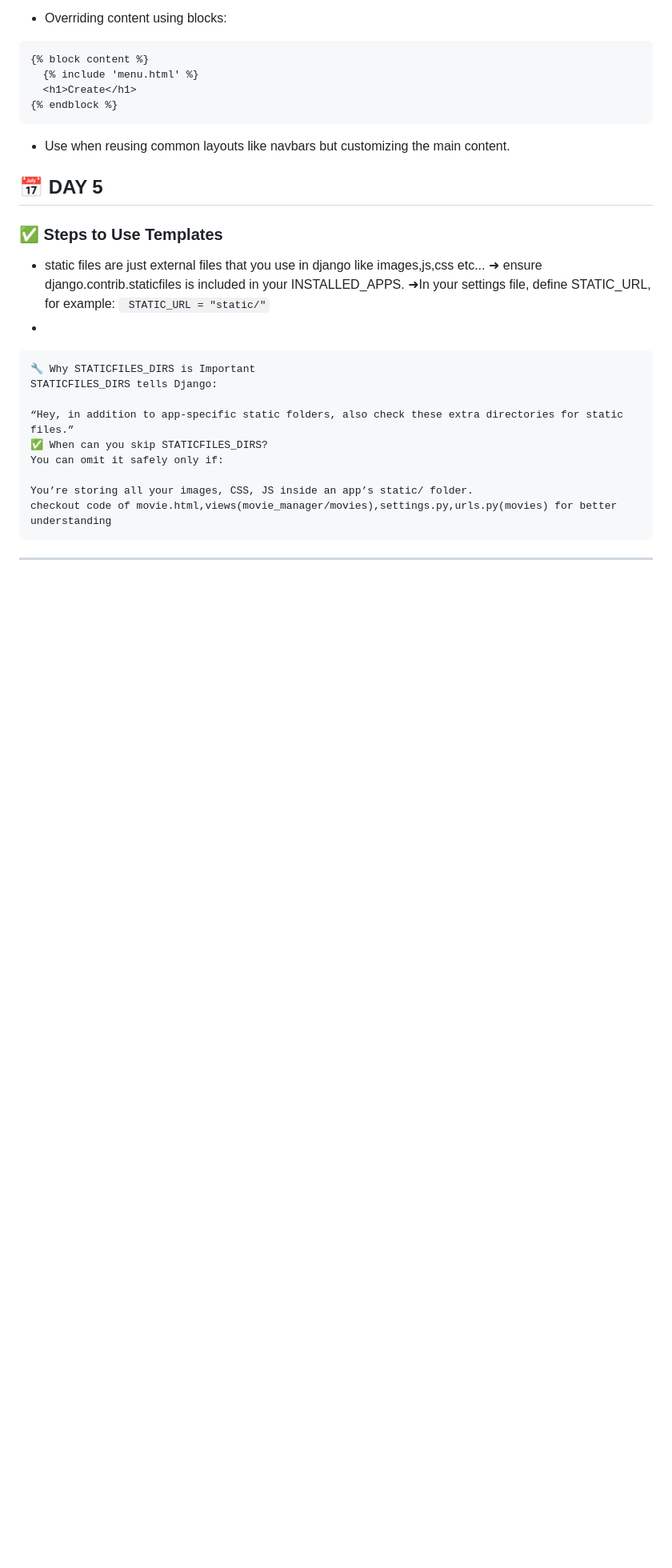
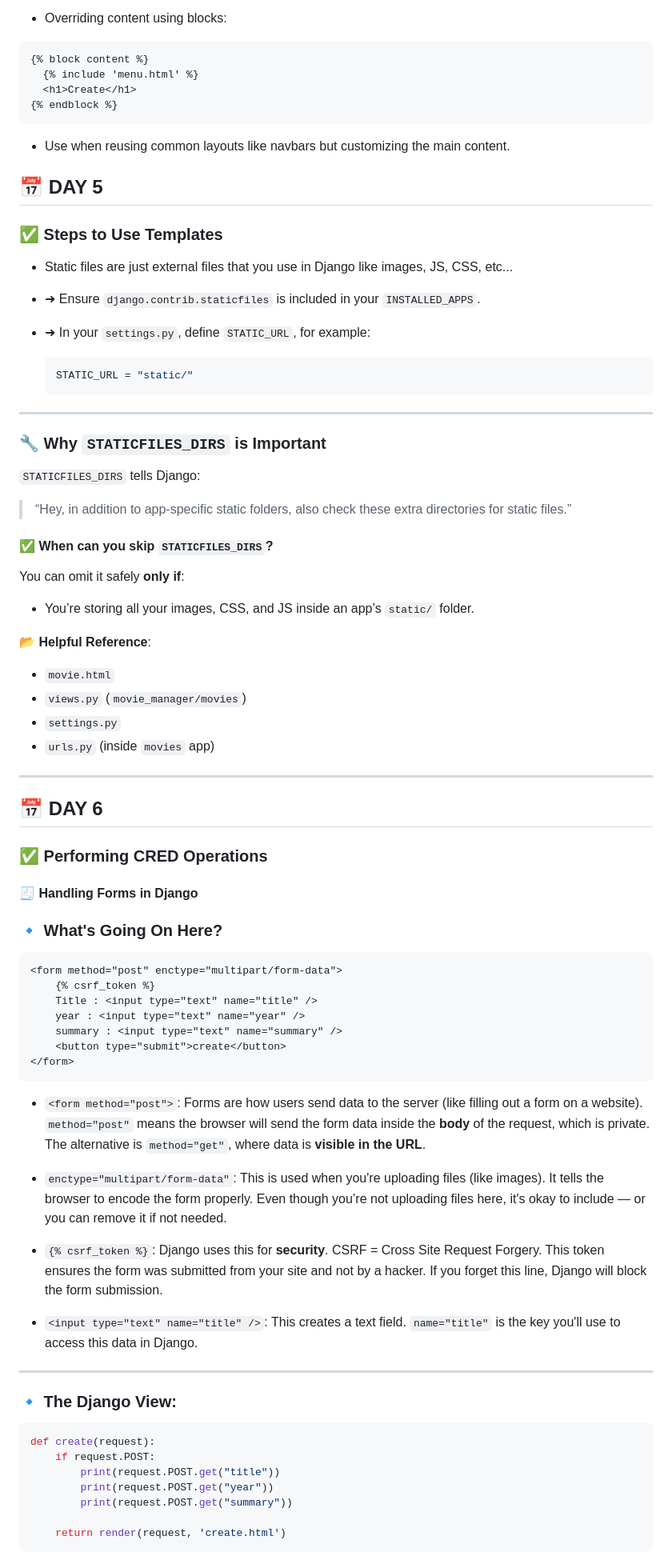
Before and after one commit to j-harishankar/django, a Markdown page: README.md, the part around the change printed below. Shown: that part at 80% size. Drawn GitHub-style; blank space fills up the shorter version.

````diff
--- a/README.md
+++ b/README.md
@@ -177,25 +177,89 @@ render(request, template_name, context=None, content_type=None, status=None, usi
 ```
 
 * Use when reusing common layouts like navbars but customizing the main content.
+
 ## 📅 DAY 5
 
 ### ✅ Steps to Use Templates
 
-   * static files are just external files that you use in django like images,js,css etc...
-    ➜ ensure django.contrib.staticfiles is included in your INSTALLED_APPS.
-    ➜In your settings file, define STATIC_URL, for example:
+- Static files are just external files that you use in Django like images, JS, CSS, etc...
+
+- ➜ Ensure `django.contrib.staticfiles` is included in your `INSTALLED_APPS`.
+
+- ➜ In your `settings.py`, define `STATIC_URL`, for example:
+    ```python
+    STATIC_URL = "static/"
     ```
-        STATIC_URL = "static/"
-    ```
-   *
 
-    🔧 Why STATICFILES_DIRS is Important
-    STATICFILES_DIRS tells Django:
+---
 
-    “Hey, in addition to app-specific static folders, also check these extra directories for static files.”
-    ✅ When can you skip STATICFILES_DIRS?
-    You can omit it safely only if:
+### 🔧 Why `STATICFILES_DIRS` is Important
 
-    You’re storing all your images, CSS, JS inside an app’s static/ folder.
-    checkout code of movie.html,views(movie_manager/movies),settings.py,urls.py(movies) for better understanding
+`STATICFILES_DIRS` tells Django:
+
+> “Hey, in addition to app-specific static folders, also check these extra directories for static files.”
+
+#### ✅ When can you skip `STATICFILES_DIRS`?
+You can omit it safely **only if**:
+
+- You’re storing all your images, CSS, and JS inside an app’s `static/` folder.
+
+📂 **Helpful Reference**:
+- `movie.html`
+- `views.py` (`movie_manager/movies`)
+- `settings.py`
+- `urls.py` (inside `movies` app)
+
 ---
+
+## 📅 DAY 6
+
+### ✅ Performing CRED Operations
+
+#### 🧾 Handling Forms in Django
+
+
+### 🔹 What's Going On Here?
+
+```html
+<form method="post" enctype="multipart/form-data">
+    {% csrf_token %}
+    Title : <input type="text" name="title" />
+    year : <input type="text" name="year" />
+    summary : <input type="text" name="summary" />
+    <button type="submit">create</button>
+</form>
+```
+
+* `<form method="post">`:
+  Forms are how users send data to the server (like filling out a form on a website).
+  `method="post"` means the browser will send the form data inside the **body** of the request, which is private.
+  The alternative is `method="get"`, where data is **visible in the URL**.
+
+* `enctype="multipart/form-data"`:
+  This is used when you're uploading files (like images). It tells the browser to encode the form properly.
+  Even though you’re not uploading files here, it's okay to include — or you can remove it if not needed.
+
+* `{% csrf_token %}`:
+  Django uses this for **security**.
+  CSRF = Cross Site Request Forgery. This token ensures the form was submitted from your site and not by a hacker.
+  If you forget this line, Django will block the form submission.
+
+* `<input type="text" name="title" />`:
+  This creates a text field.
+  `name="title"` is the key you'll use to access this data in Django.
+
+---
+
+### 🔹 The Django View:
+
+```python
+def create(request):
+    if request.POST:
+        print(request.POST.get("title"))
+        print(request.POST.get("year"))
+        print(request.POST.get("summary"))
+
+    return render(request, 'create.html')
+```
+
````
Also changed, not shown: other parts of README.md (+22 -0 lines), structure README.md (deleted, +0 -181 lines).
